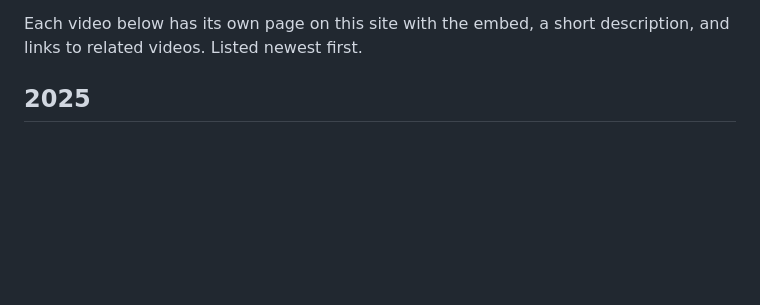
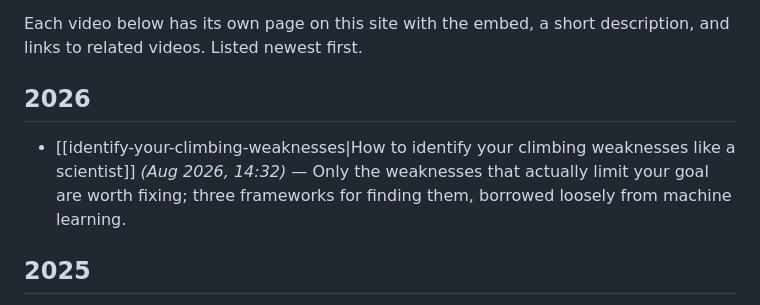
Before and after one commit to ThalionA/mountain-path, a Markdown page: content/youtube/index.md, the part around the change. Drawn GitHub-style; blank space fills up the shorter version.

```diff
--- a/content/youtube/index.md
+++ b/content/youtube/index.md
@@ -8,6 +8,10 @@ tags:
 I publish long-form videos at [@theoamvr](https://www.youtube.com/@theoamvr) — climbing, training, mountaineering, occasionally threaded through with bits of neuroscience (motor learning, attention, focus). The pace is roughly twice a month, dictated by the day job.
 
 Each video below has its own page on this site with the embed, a short description, and links to related videos. Listed newest first.
+
+## 2026
+
+- [[identify-your-climbing-weaknesses|How to identify your climbing weaknesses like a scientist]] *(Aug 2026, 14:32)* — Only the weaknesses that actually limit your goal are worth fixing; three frameworks for finding them, borrowed loosely from machine learning.
 
 ## 2025
 
```
Also changed, not shown: content/youtube/identify-your-climbing-weaknesses.md (added, +20 -0 lines).
